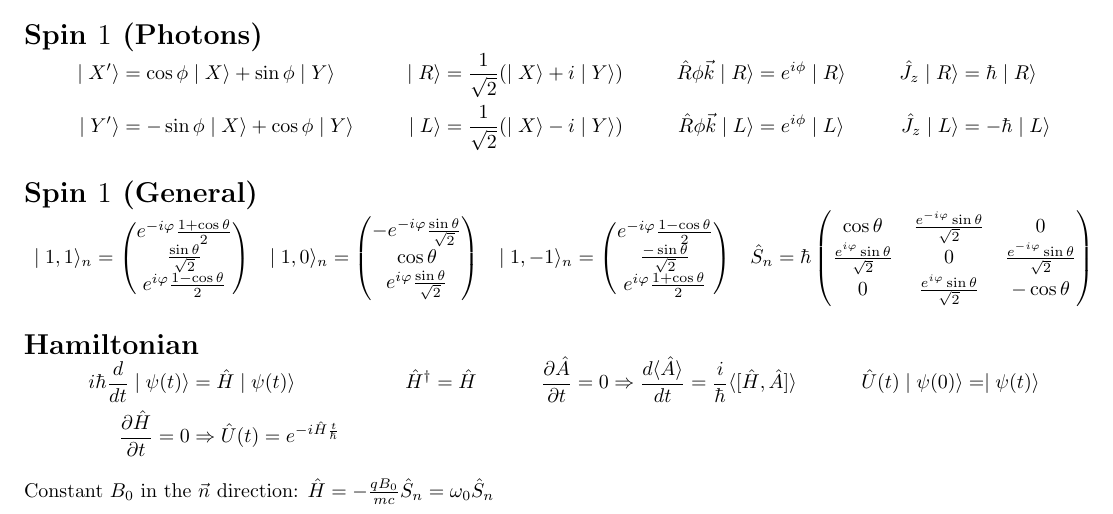
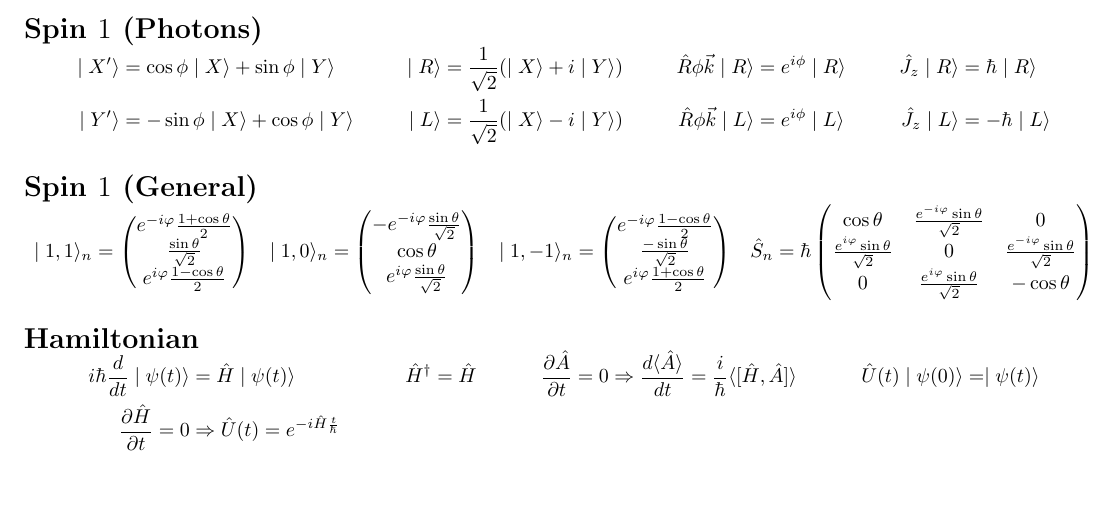
Before and after one commit to gbargoud/33-445-Formula-Sheet, a LaTeX document (formula-sheet.tex): part of the page, cut so that both start at the same text. Compiled offline with pdfLaTeX.

Commit message:
Removed overly specific B-field Hamiltonian

```diff
--- a/formula-sheet.tex
+++ b/formula-sheet.tex
@@ -133,6 +133,4 @@
 		\frac{\partial\op{H}}{\partial t}=0&\Rightarrow
 			\op{U(t)}=e^{-i\op{H}\frac{t}{\hbar}}
 	\end{align*}
-	Constant $B_0$ in the $\vec{n}$ direction:
-		$\op{H}=-\frac{qB_0}{mc}\op{S_n}=\omega_0\op{S_n}$
 \end{document}
```
Also changed, not shown: formula-sheet.pdf.
